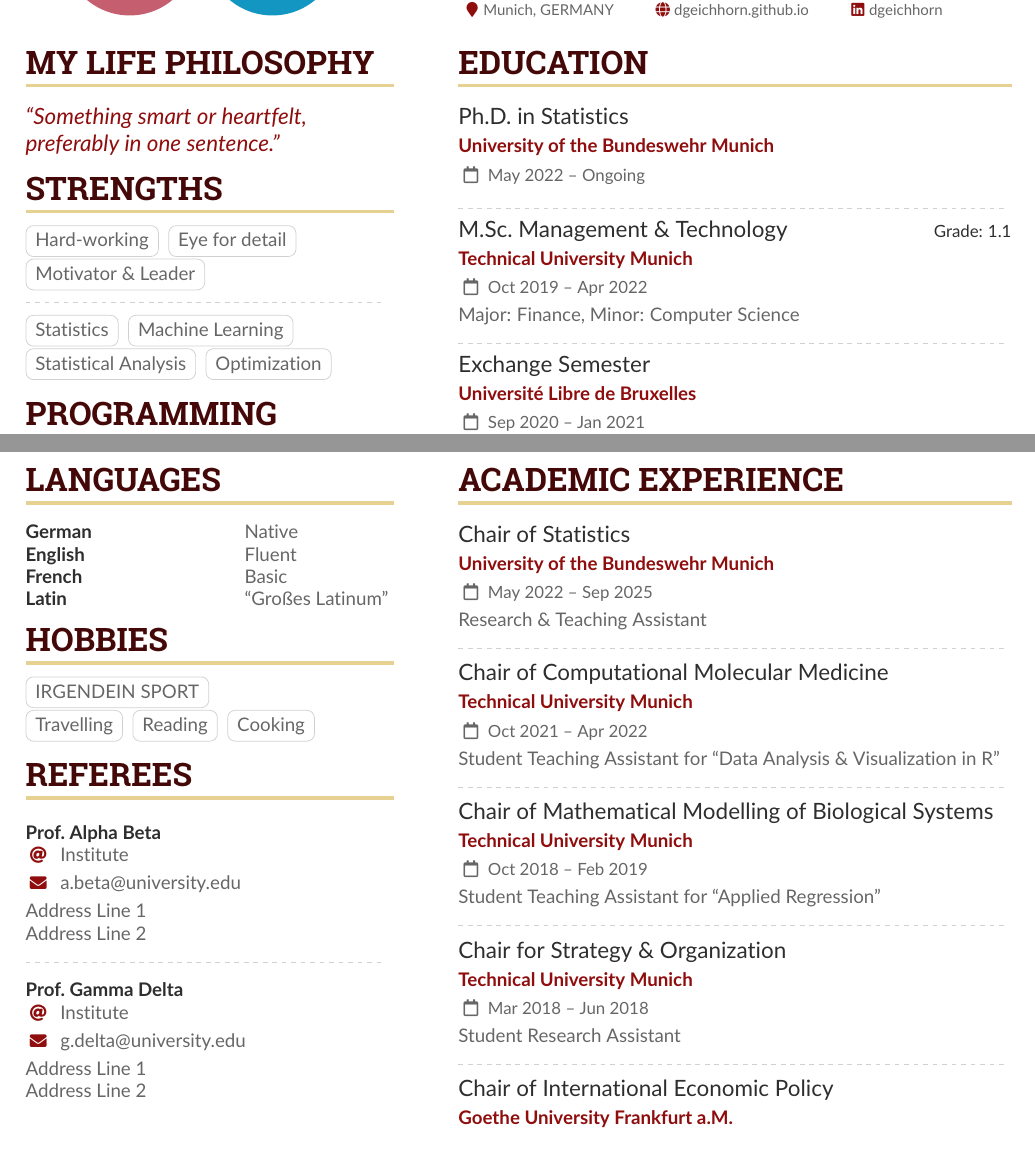
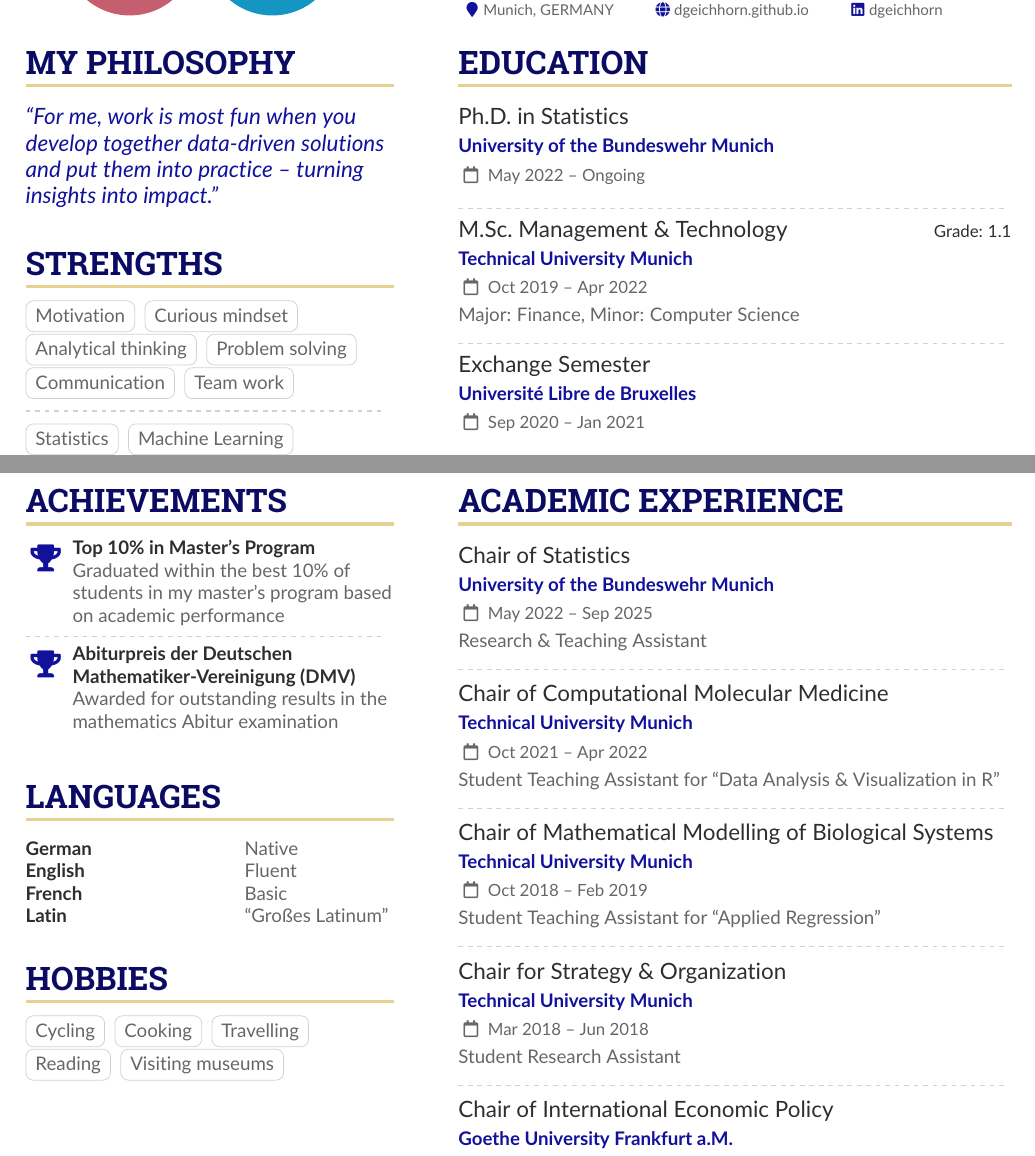
Before and after one commit to DGEichhorn/CV-Latex, a LaTeX CV (sample.tex): two parts of pages 1 and 2 of 2, joined at a grey line, cut so that both start at the same text. Compiled offline with pdfLaTeX.

Commit message:
new colors

```diff
--- a/sample.tex
+++ b/sample.tex
@@ -44,8 +44,8 @@
 % Change the colours if you want to
 \definecolor{SlateGrey}{HTML}{2E2E2E}
 \definecolor{LightGrey}{HTML}{666666}
-\definecolor{DarkPastelRed}{HTML}{450808}
-\definecolor{PastelRed}{HTML}{8F0D0D}
+\definecolor{DarkPastelRed}{HTML}{0b0b64} %450808
+\definecolor{PastelRed}{HTML}{11119c} %8F0D0D
 \definecolor{GoldenEarth}{HTML}{E7D192}
 \colorlet{name}{black}
 \colorlet{tagline}{PastelRed}
@@ -143,22 +143,49 @@
 % break across pages if things get too long.
 \begin{paracol}{2}
 
-\cvsection{My Life Philosophy}
+\cvsection{My Philosophy}
+
+%\begin{quote}
+%``For me, work is most fun when you develop together new ideas and put them into practice.''
+%end{quote}
+
 
 \begin{quote}
-``Something smart or heartfelt, preferably in one sentence.''
+``For me, work is most fun when you develop together data-driven solutions and put them into practice -- turning insights into impact.''
 \end{quote}
+
+%\begin{quote}
+%``insights improve''
+%\end{quote}
+
+\bigskip
 
 \cvsection{Strengths}
 
 % Don't overuse these \cvtag boxes — they're just eye-candies and not essential. If something doesn't fit on a single line, it probably works better as part of an itemized list (probably inlined itemized list), or just as a comma-separated list of strengths.
 
-\cvtag{Hard-working}
-\cvtag{Eye for detail}\\
-\cvtag{Motivator \& Leader}
+\cvtag{Motivation}
+\cvtag{Curious mindset}
+\cvtag{Analytical thinking}
+\cvtag{Problem solving}
+\cvtag{Communication}
+\cvtag{Team work}
+
+%\cvtag{Highly motivated}
+%\cvtag{Analytical thinker}
+%\cvtag{Problem solver}
+%\cvtag{Quick learner}
+%\cvtag{Team player}
+
+
+%\cvtag{Motivator \& Leader}
+
+%\cvtag{Hard-working}
+%\cvtag{Eye for detail}
+%\cvtag{Eager to learn}
 
 \divider\smallskip
 
 \cvtag{Statistics}
-\cvtag{Machine Learning}\\
-\cvtag{Statistical Analysis}
+%\cvtag{Statistical Analysis}
+\cvtag{Machine Learning}
@@ -210,19 +241,18 @@
 
 % \divider
 
+\newpage
+
+
 \cvsection{Achievements}
 
-\cvachievement{\faTrophy}{Top 10\% in Masters}{and some details about it}
+\cvachievement{\faTrophy}{Top 10\% in Master's Program}{Graduated within the best 10\% of students in my master's program based on academic performance}
 
 \divider
 
-\cvachievement{\faHeartbeat}{DMV Mathe Abi-Preis}{more details}
+\cvachievement{\faTrophy}{Abiturpreis der Deutschen Mathematiker-Vereinigung (DMV)}{Awarded for outstanding results in the mathematics Abitur examination}
 
-\divider
-
-\cvachievement{\faHeartbeat}{Another achieve}{more details}
-
-\newpage
+\bigskip
 
 \cvsection{Languages}
 
@@ -243,22 +273,28 @@
 %\cvskill{French}{4}
 %\divider
 
+\bigskip
+
 \cvsection{Hobbies}
 
-\cvtag{IRGENDEIN SPORT}\\
-\cvtag{Travelling} \cvtag{Reading} \cvtag{Cooking}
+\cvtag{Cycling}
+\cvtag{Cooking}
+\cvtag{Travelling}
+\cvtag{Reading}
+\cvtag{Visiting museums}
 
 
-\cvsection{Referees}
+%\cvsection{Referees}
+%
+%% \cvref{name}{email}{mailing address}
+%\cvref{Prof.\ Alpha Beta}{Institute}{a.beta@university.edu}
+%{Address Line 1\\Address Line 2}
+%
+%\divider
+%
+%\cvref{Prof.\ Gamma Delta}{Institute}{g.delta@university.edu}
+%{Address Line 1\\Address Line 2}
 
-% \cvref{name}{email}{mailing address}
-\cvref{Prof.\ Alpha Beta}{Institute}{a.beta@university.edu}
-{Address Line 1\\Address Line 2}
-
-\divider
-
-\cvref{Prof.\ Gamma Delta}{Institute}{g.delta@university.edu}
-{Address Line 1\\Address Line 2}
 
 %% Switch to the right column. This will now automatically move to the second
 %% page if the content is too long.
```
Also changed, not shown: sample.pdf, sample.tex (6 more changed lines), 3 other files.
